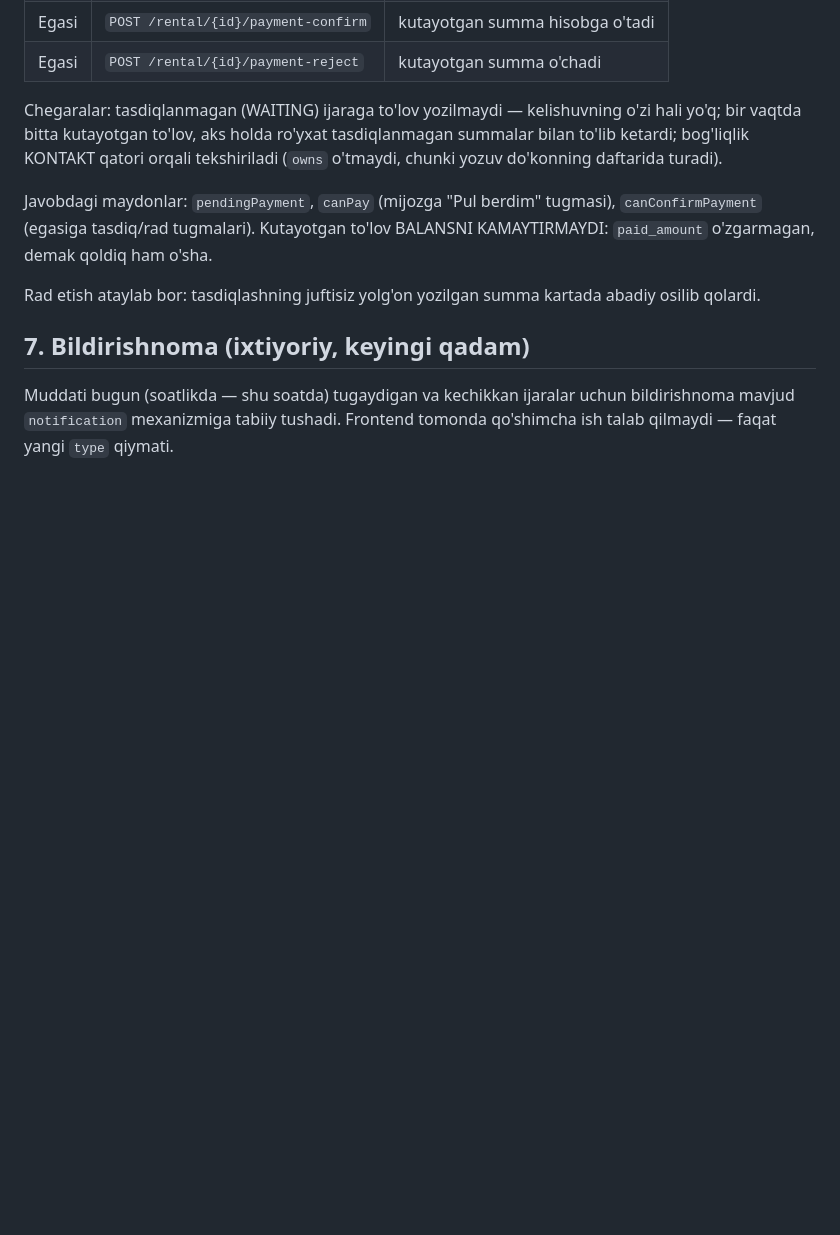
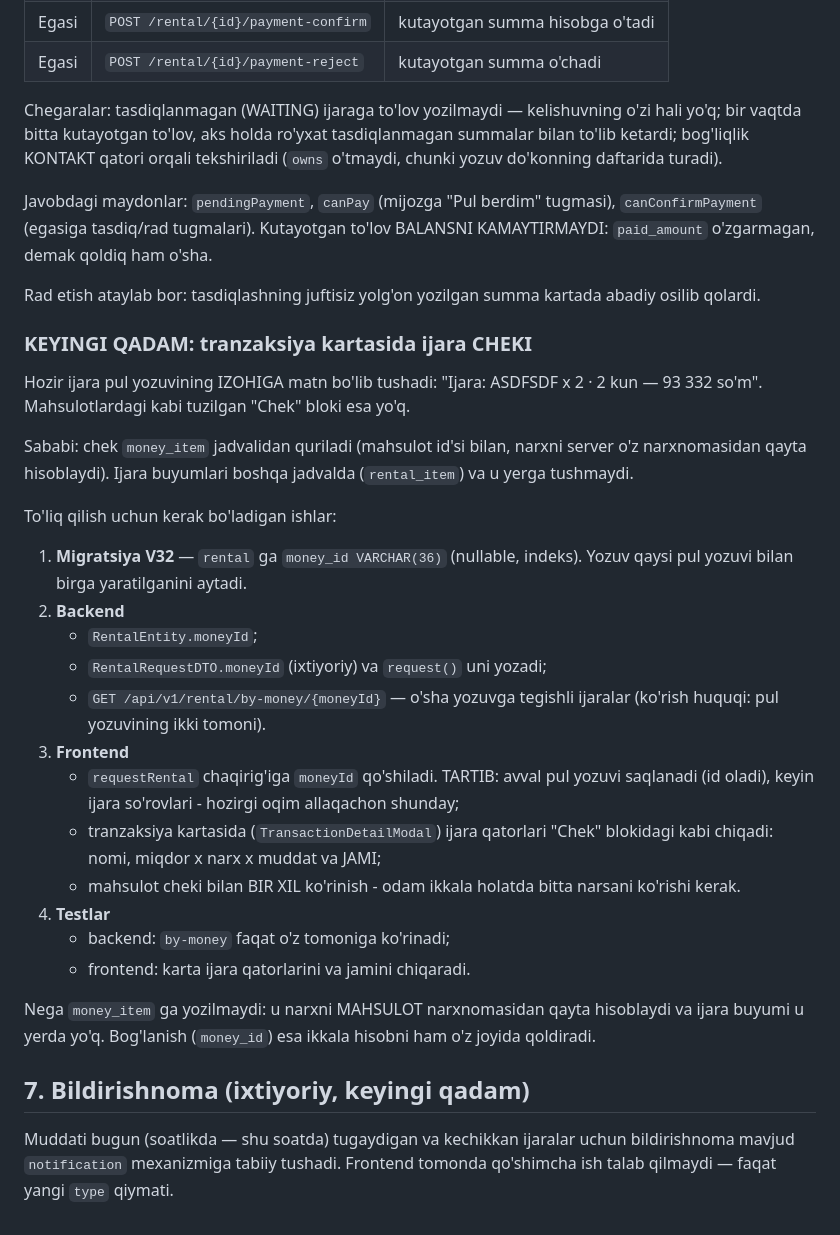
Before and after one commit to AvazbekYuldashev/debt-book-front, a Markdown page: docs/rental-api.md, the part around the change. GitHub-like rendering; blank space fills up the shorter version.

Commit message:
docs(rental): tranzaksiya chekining rejasi
Ijara hozir pul yozuvining izohiga matn bo'lib tushadi; mahsulotlardagi
kabi tuzilgan "Chek" bloki yo'q, chunki u money_item dan quriladi va
ijara buyumi u yerga tushmaydi.

Reja yozib qo'yildi: rental.money_id bog'lanishi, by-money endpointi,
kartadagi chek bloki va testlari. money_item ga yozilmasligining sababi
ham qayd etildi - u narxni mahsulot narxnomasidan qayta hisoblaydi.

Co-Authored-By: Claude Opus 5 <noreply@anthropic.com>

```diff
--- a/docs/rental-api.md
+++ b/docs/rental-api.md
@@ -529,6 +529,42 @@ demak qoldiq ham o'sha.
 Rad etish ataylab bor: tasdiqlashning juftisiz yolg'on yozilgan summa
 kartada abadiy osilib qolardi.
 
+### KEYINGI QADAM: tranzaksiya kartasida ijara CHEKI
+
+Hozir ijara pul yozuvining IZOHIGA matn bo'lib tushadi:
+"Ijara: ASDFSDF x 2 · 2 kun — 93 332 so'm". Mahsulotlardagi kabi
+tuzilgan "Chek" bloki esa yo'q.
+
+Sababi: chek `money_item` jadvalidan quriladi (mahsulot id'si bilan,
+narxni server o'z narxnomasidan qayta hisoblaydi). Ijara buyumlari
+boshqa jadvalda (`rental_item`) va u yerga tushmaydi.
+
+To'liq qilish uchun kerak bo'ladigan ishlar:
+
+1. **Migratsiya V32** — `rental` ga `money_id VARCHAR(36)` (nullable,
+   indeks). Yozuv qaysi pul yozuvi bilan birga yaratilganini aytadi.
+2. **Backend**
+   - `RentalEntity.moneyId`;
+   - `RentalRequestDTO.moneyId` (ixtiyoriy) va `request()` uni yozadi;
+   - `GET /api/v1/rental/by-money/{moneyId}` — o'sha yozuvga tegishli
+     ijaralar (ko'rish huquqi: pul yozuvining ikki tomoni).
+3. **Frontend**
+   - `requestRental` chaqirig'iga `moneyId` qo'shiladi. TARTIB:
+     avval pul yozuvi saqlanadi (id oladi), keyin ijara so'rovlari -
+     hozirgi oqim allaqachon shunday;
+   - tranzaksiya kartasida (`TransactionDetailModal`) ijara qatorlari
+     "Chek" blokidagi kabi chiqadi: nomi, miqdor x narx x muddat va
+     JAMI;
+   - mahsulot cheki bilan BIR XIL ko'rinish - odam ikkala holatda
+     bitta narsani ko'rishi kerak.
+4. **Testlar**
+   - backend: `by-money` faqat o'z tomoniga ko'rinadi;
+   - frontend: karta ijara qatorlarini va jamini chiqaradi.
+
+Nega `money_item` ga yozilmaydi: u narxni MAHSULOT narxnomasidan
+qayta hisoblaydi va ijara buyumi u yerda yo'q. Bog'lanish (`money_id`)
+esa ikkala hisobni ham o'z joyida qoldiradi.
+
 ## 7. Bildirishnoma (ixtiyoriy, keyingi qadam)
 
 Muddati bugun (soatlikda — shu soatda) tugaydigan va kechikkan ijaralar
```
